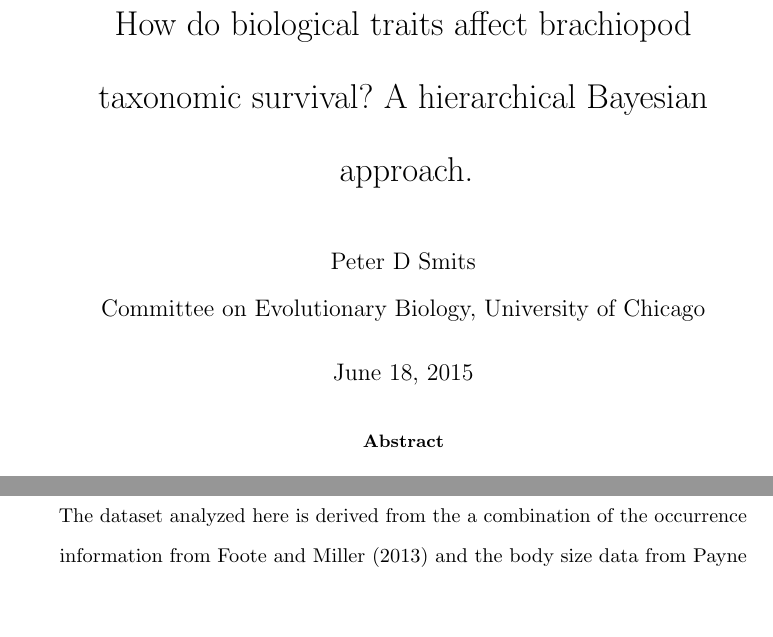
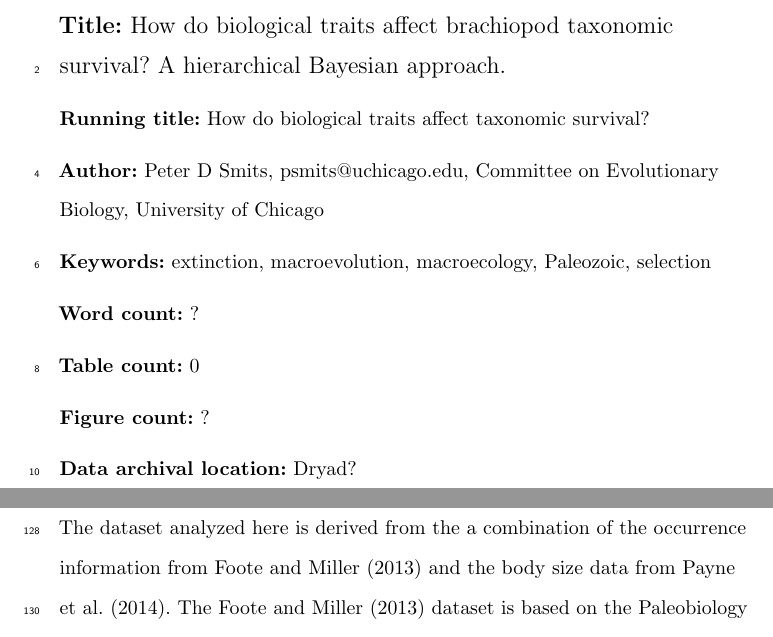
Before and after one commit to psmits/preserve, a LaTeX paper (doc/survival/main_doc.tex): two parts of pages 1 and 5 of 40 before the commit and two parts of pages 1 and 6 of 42 after it, joined at a grey line, cut so that both start at the same text, the shorter picture padded with empty space. Compiled offline with pdfLaTeX.

Commit message:
slowing doing the evolution formatting thing for brachiopod survival

```diff
--- a/doc/survival/main_doc.tex
+++ b/doc/survival/main_doc.tex
@@ -13,12 +13,34 @@
 
 \doublespacing
 
-\title{How do biological traits affect brachiopod taxonomic survival? A hierarchical Bayesian approach.}
-\author{Peter D Smits\\Committee on Evolutionary Biology, University of Chicago}
+\raggedright
 
 \begin{document}
+\linenumbers
+\modulolinenumbers[2]
 
-\maketitle
+%\maketitle
+
+\begin{titlepage}
+  \begin{large}
+    \textbf{Title:} How do biological traits affect brachiopod taxonomic survival? A hierarchical Bayesian approach.
+  \end{large}
+
+  \textbf{Running title:} How do biological traits affect taxonomic survival?
+
+  \textbf{Author:} Peter D Smits, psmits@uchicago.edu, Committee on Evolutionary Biology, University of Chicago
+
+  \textbf{Keywords:} extinction, macroevolution, macroecology, Paleozoic, selection
+
+  \textbf{Word count:} ?
+
+  \textbf{Table count:} 0
+
+  \textbf{Figure count:} ?
+
+  \textbf{Data archival location:} Dryad?
+
+\end{titlepage}
 
 \input{abstract}
 
```
Also changed, not shown: doc/gradient/intro.tex (+2 -0 lines), doc/gradient/methods.tex (+25 -0 lines), README.md, doc/gradient/main_doc.pdf, doc/survival/main_doc.pdf.
